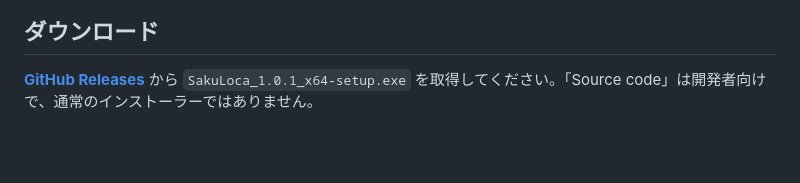
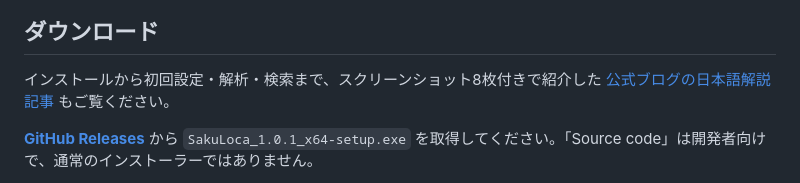
Before and after one commit to VIDEdegi/local-photo-search, a Markdown page: README.md, the part around the change. Drawn GitHub-style; blank space fills up the shorter version.

Commit message:
公式ブログの日本語解説記事へのリンクを追加

```diff
--- a/README.md
+++ b/README.md
@@ -7,6 +7,8 @@ Windows内の写真を日本語の説明や参照画像から探す無料の写
 ![検索画面（人工画像による動作例）](docs/images/search.png)
 
 ## ダウンロード
+
+インストールから初回設定・解析・検索まで、スクリーンショット8枚付きで紹介した [公式ブログの日本語解説記事](https://blog.videdegi.com/2026/10/sakuloca.html) もご覧ください。
 
 **[GitHub Releases](https://github.com/VIDEdegi/sakuloca/releases)** から `SakuLoca_1.0.1_x64-setup.exe` を取得してください。「Source code」は開発者向けで、通常のインストーラーではありません。
 
```
